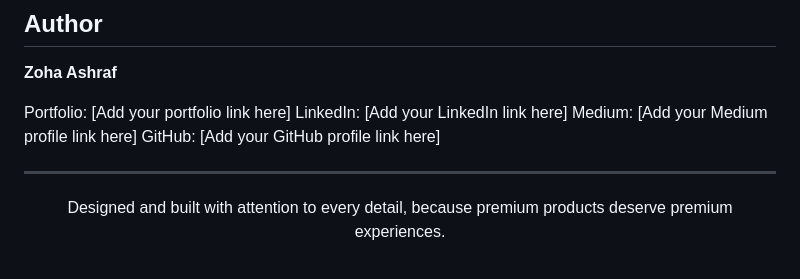
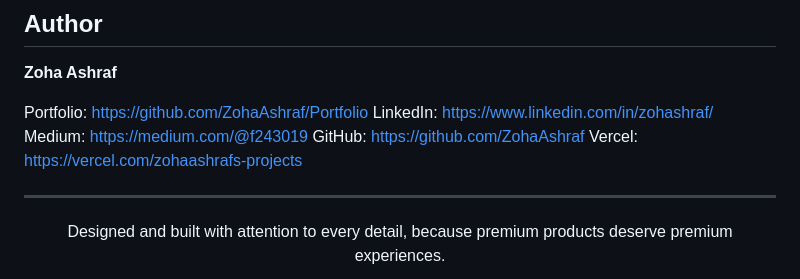
Before and after one commit to ZohaAshraf/aura-audio-ecommerce, a Markdown page: README.md, the part around the change. Drawn GitHub-style.

Commit message:
Add personal portfolio and social media links
Updated author section with personal links.

```diff
--- a/README.md
+++ b/README.md
@@ -164,10 +164,11 @@ npm run dev
 
 **Zoha Ashraf**
 
-Portfolio: [Add your portfolio link here]
-LinkedIn: [Add your LinkedIn link here]
-Medium: [Add your Medium profile link here]
-GitHub: [Add your GitHub profile link here]
+Portfolio: https://github.com/ZohaAshraf/Portfolio
+LinkedIn: https://www.linkedin.com/in/zohashraf/
+Medium: https://medium.com/@f243019
+GitHub: https://github.com/ZohaAshraf
+Vercel: https://vercel.com/zohaashrafs-projects
 
 ---
 
```
